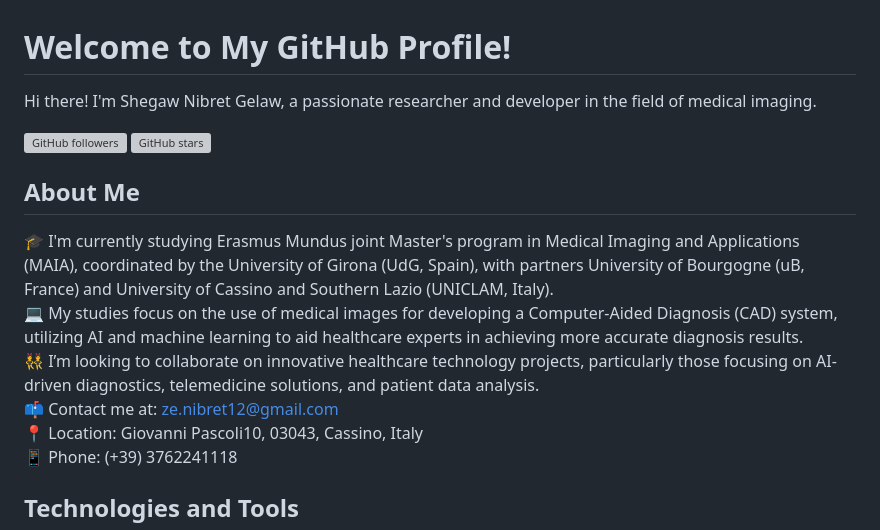
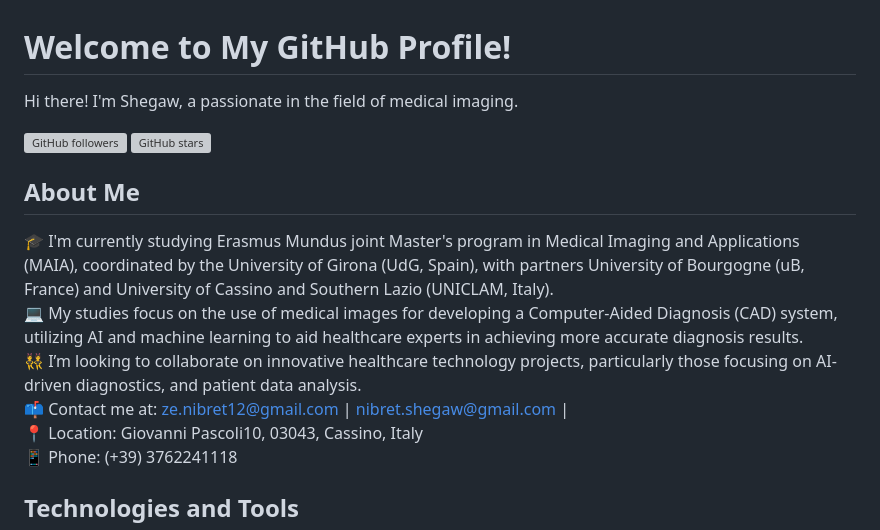
Before and after one commit to ZeNibret/ZeNibret, a Markdown page: README.md, the part around the change. GitHub-like rendering; grey boxes are pictures that could not be loaded.

```diff
--- a/README.md
+++ b/README.md
@@ -1,6 +1,6 @@
 # Welcome to My GitHub Profile!
 
-Hi there! I'm Shegaw Nibret Gelaw, a passionate researcher and developer in the field of medical imaging.
+Hi there! I'm Shegaw, a passionate in the field of medical imaging.
 
 ![GitHub followers](https://img.shields.io/github/followers/ZeNibret?style=social)
 ![GitHub stars](https://img.shields.io/github/stars/ZeNibret?style=social)
@@ -9,8 +9,8 @@ Hi there! I'm Shegaw Nibret Gelaw, a passionate researcher and developer in the
 
 🎓 I'm currently studying Erasmus Mundus joint Master's program in Medical Imaging and Applications (MAIA), coordinated by the University of Girona (UdG, Spain), with partners University of Bourgogne (uB, France) and University of Cassino and Southern Lazio (UNICLAM, Italy).
 💻 My studies focus on the use of medical images for developing a Computer-Aided Diagnosis (CAD) system, utilizing AI and machine learning to aid healthcare experts in achieving more accurate diagnosis results.
-👯 I’m looking to collaborate on innovative healthcare technology projects, particularly those focusing on AI-driven diagnostics, telemedicine solutions, and patient data analysis.
-📫 Contact me at: ze.nibret12@gmail.com
+👯 I’m looking to collaborate on innovative healthcare technology projects, particularly those focusing on AI-driven diagnostics, and patient data analysis.
+📫 Contact me at: ze.nibret12@gmail.com | nibret.shegaw@gmail.com |
 📍 Location: Giovanni Pascoli10, 03043, Cassino, Italy
 📱 Phone: (+39) 3762241118
 
```
